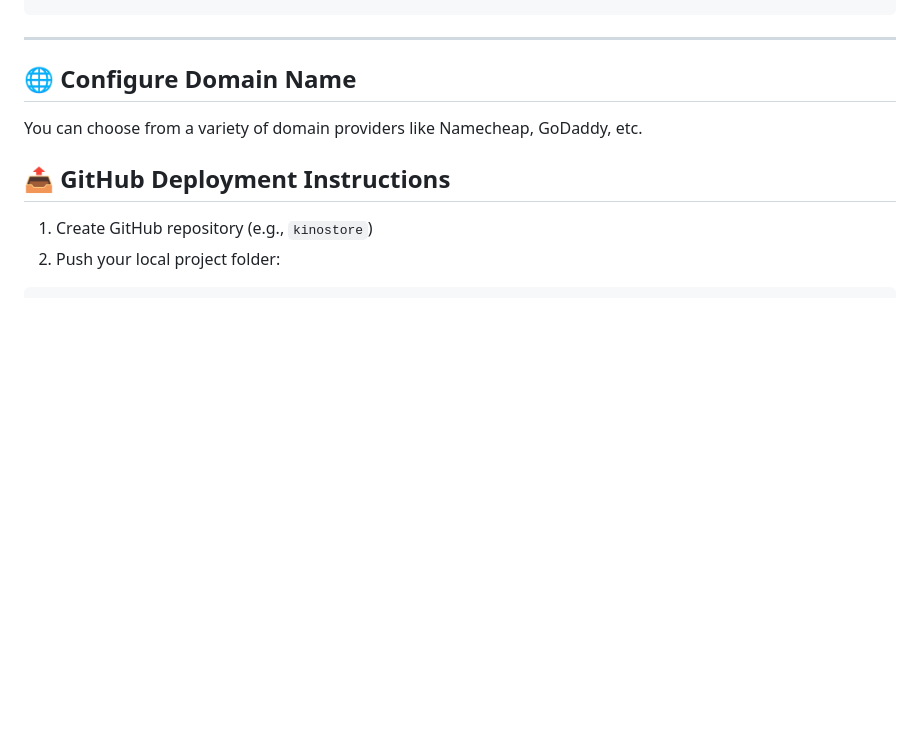
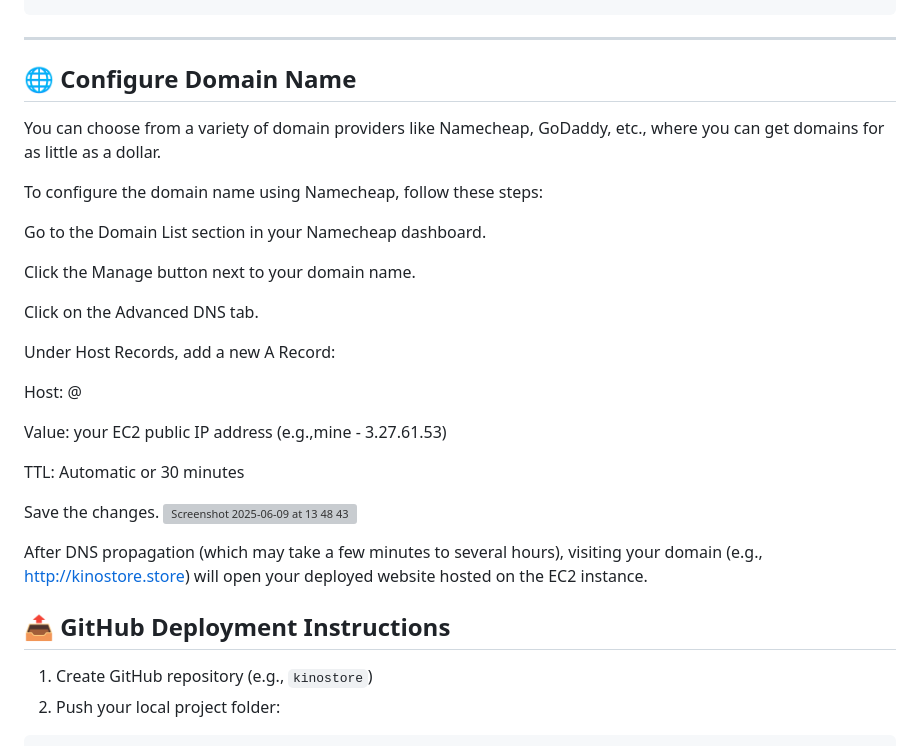
Before and after one commit to kinobii/kinostore, a Markdown page: README.md, the part around the change. GitHub-like rendering; blank space fills up the shorter version; grey boxes are pictures that could not be loaded.

```diff
--- a/README.md
+++ b/README.md
@@ -205,8 +205,28 @@ sudo certbot --nginx
 ---
 
 ## 🌐 Configure Domain Name
-You can choose from a variety of domain providers like Namecheap, GoDaddy, etc.
+You can choose from a variety of domain providers like Namecheap, GoDaddy, etc., where you can get domains for as little as a dollar.
 
+To configure the domain name using Namecheap, follow these steps:
+
+Go to the Domain List section in your Namecheap dashboard.
+
+Click the Manage button next to your domain name.
+
+Click on the Advanced DNS tab.
+
+Under Host Records, add a new A Record:
+
+Host: @
+
+Value: your EC2 public IP address (e.g.,mine - 3.27.61.53)
+
+TTL: Automatic or 30 minutes
+
+Save the changes.
+<img width="1462" alt="Screenshot 2025-06-09 at 13 48 43" src="https://github.com/user-attachments/assets/54cda53a-8a94-4c77-bd99-4e892a5e7cc4" />
+
+After DNS propagation (which may take a few minutes to several hours), visiting your domain (e.g., http://kinostore.store) will open your deployed website hosted on the EC2 instance.
 
 
 ## 📤 GitHub Deployment Instructions
```
